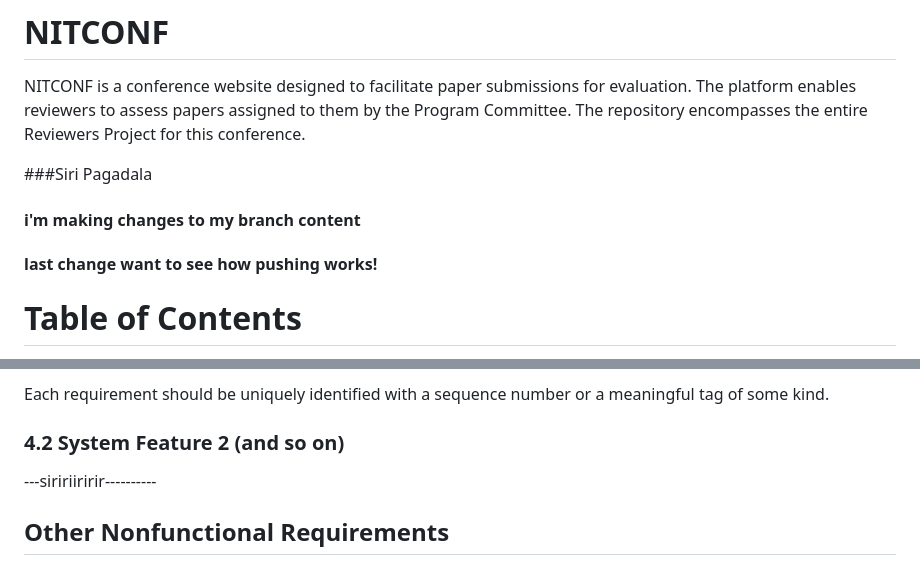
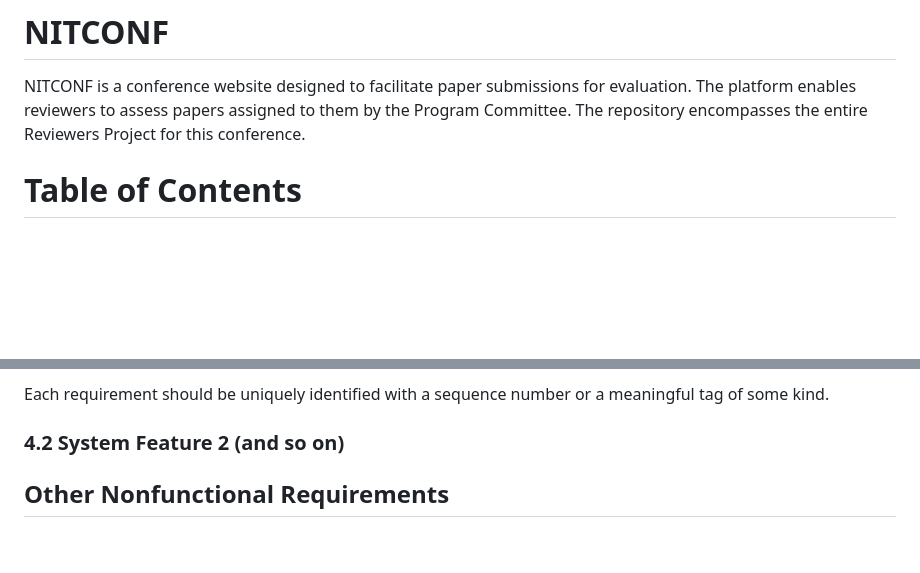
Before and after one commit to afrasd/NITCONF, a Markdown page: README.md, 2 parts joined by grey strips. Rendered like a GitHub page; blank space fills up the shorter version.

```diff
--- a/README.md
+++ b/README.md
@@ -1,10 +1,7 @@
 # NITCONF
 NITCONF is a conference website designed to facilitate paper submissions for evaluation. The platform enables reviewers to assess papers assigned to them by the Program Committee. The repository encompasses the entire Reviewers Project for this conference.
 
-###Siri Pagadala
-#### i'm making changes to my branch content
 
-#### last change want to see how pushing works!
 
 Table of Contents
 =================
@@ -116,7 +157,7 @@ Don’t really say “System Feature 1.” State the feature name in just a few
 
 
 
----siririiririr----------
+
 ## Other Nonfunctional Requirements
 
 ### 5.1 Performance Requirements
```
Also changed, not shown: other parts of README.md (+46 -2 lines).
